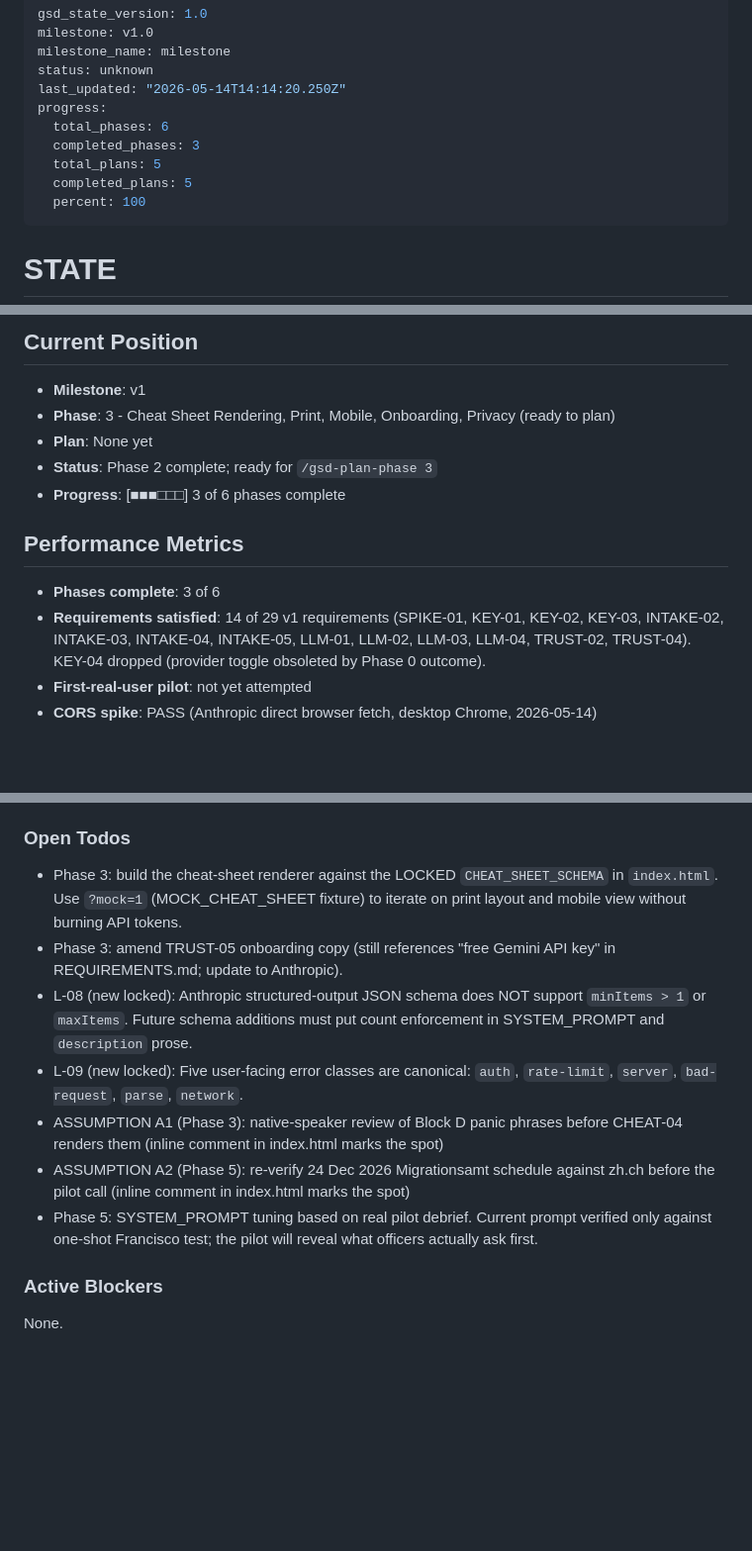
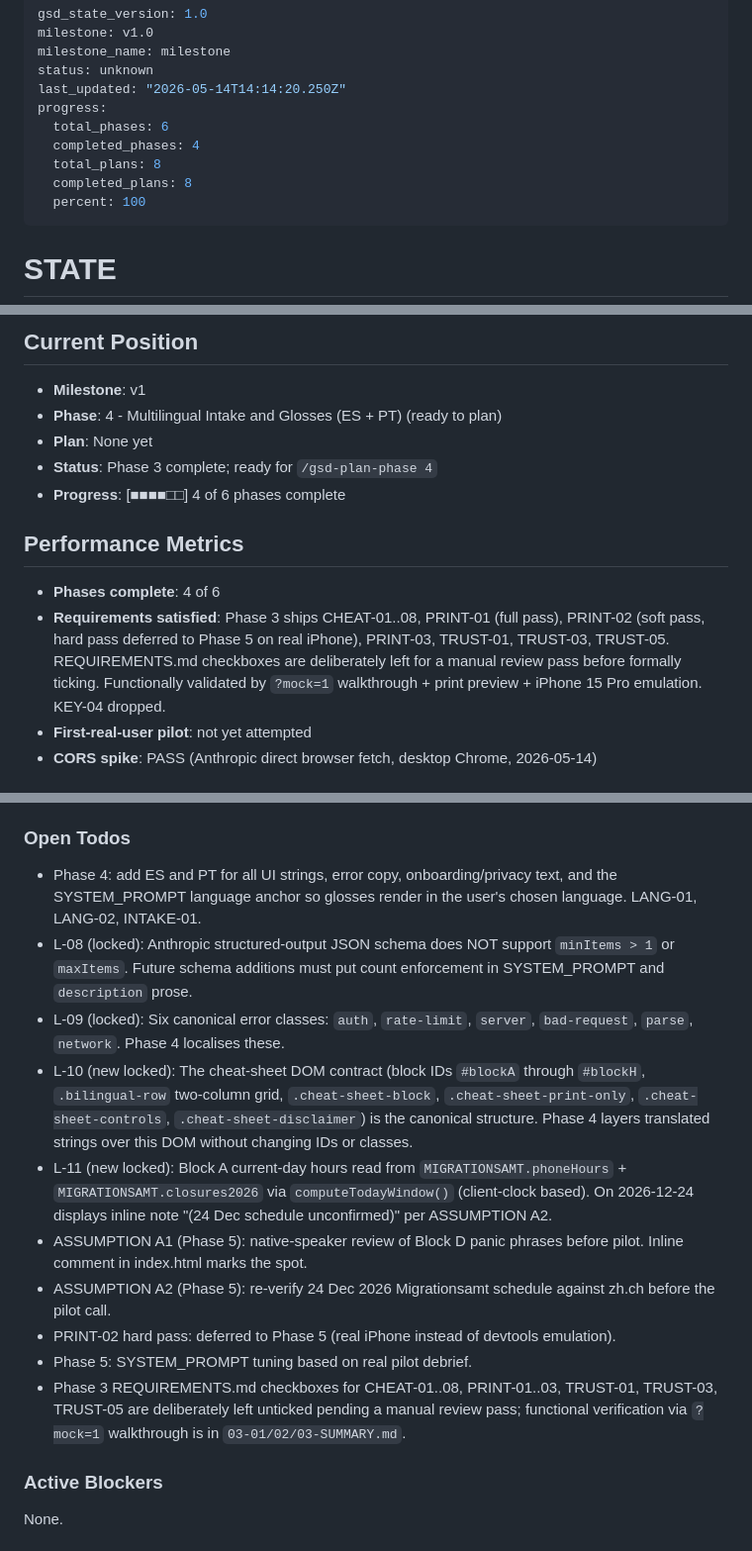
Before and after one commit to pacomc999/inmigration-tool, a Markdown page: .planning/STATE.md, 3 parts joined by grey strips. Shown at 99% size. Rendered like a GitHub page; blank space fills up the shorter version.

Commit message:
Mark Phase 3 complete in STATE and ROADMAP

```diff
--- a/.planning/STATE.md
+++ b/.planning/STATE.md
@@ -6,9 +6,9 @@ status: unknown
 last_updated: "2026-05-14T14:14:20.250Z"
 progress:
   total_phases: 6
-  completed_phases: 3
-  total_plans: 5
-  completed_plans: 5
+  completed_phases: 4
+  total_plans: 8
+  completed_plans: 8
   percent: 100
 ---
 
@@ -26,15 +26,15 @@ Single source of truth for project memory. Updated at every transition.
 ## Current Position
 
 - **Milestone**: v1
-- **Phase**: 3 - Cheat Sheet Rendering, Print, Mobile, Onboarding, Privacy (ready to plan)
+- **Phase**: 4 - Multilingual Intake and Glosses (ES + PT) (ready to plan)
 - **Plan**: None yet
-- **Status**: Phase 2 complete; ready for `/gsd-plan-phase 3`
-- **Progress**: [■■■□□□] 3 of 6 phases complete
+- **Status**: Phase 3 complete; ready for `/gsd-plan-phase 4`
+- **Progress**: [■■■■□□] 4 of 6 phases complete
 
 ## Performance Metrics
 
-- **Phases complete**: 3 of 6
-- **Requirements satisfied**: 14 of 29 v1 requirements (SPIKE-01, KEY-01, KEY-02, KEY-03, INTAKE-02, INTAKE-03, INTAKE-04, INTAKE-05, LLM-01, LLM-02, LLM-03, LLM-04, TRUST-02, TRUST-04). KEY-04 dropped (provider toggle obsoleted by Phase 0 outcome).
+- **Phases complete**: 4 of 6
+- **Requirements satisfied**: Phase 3 ships CHEAT-01..08, PRINT-01 (full pass), PRINT-02 (soft pass, hard pass deferred to Phase 5 on real iPhone), PRINT-03, TRUST-01, TRUST-03, TRUST-05. REQUIREMENTS.md checkboxes are deliberately left for a manual review pass before formally ticking. Functionally validated by `?mock=1` walkthrough + print preview + iPhone 15 Pro emulation. KEY-04 dropped.
 - **First-real-user pilot**: not yet attempted
 - **CORS spike**: PASS (Anthropic direct browser fetch, desktop Chrome, 2026-05-14)
 
@@ -58,13 +58,16 @@ Single source of truth for project memory. Updated at every transition.
 
 ### Open Todos
 
-- Phase 3: build the cheat-sheet renderer against the LOCKED `CHEAT_SHEET_SCHEMA` in `index.html`. Use `?mock=1` (MOCK_CHEAT_SHEET fixture) to iterate on print layout and mobile view without burning API tokens.
-- Phase 3: amend TRUST-05 onboarding copy (still references "free Gemini API key" in REQUIREMENTS.md; update to Anthropic).
-- L-08 (new locked): Anthropic structured-output JSON schema does NOT support `minItems > 1` or `maxItems`. Future schema additions must put count enforcement in SYSTEM_PROMPT and `description` prose.
-- L-09 (new locked): Five user-facing error classes are canonical: `auth`, `rate-limit`, `server`, `bad-request`, `parse`, `network`.
-- ASSUMPTION A1 (Phase 3): native-speaker review of Block D panic phrases before CHEAT-04 renders them (inline comment in index.html marks the spot)
-- ASSUMPTION A2 (Phase 5): re-verify 24 Dec 2026 Migrationsamt schedule against zh.ch before the pilot call (inline comment in index.html marks the spot)
-- Phase 5: SYSTEM_PROMPT tuning based on real pilot debrief. Current prompt verified only against one-shot Francisco test; the pilot will reveal what officers actually ask first.
+- Phase 4: add ES and PT for all UI strings, error copy, onboarding/privacy text, and the SYSTEM_PROMPT language anchor so glosses render in the user's chosen language. LANG-01, LANG-02, INTAKE-01.
+- L-08 (locked): Anthropic structured-output JSON schema does NOT support `minItems > 1` or `maxItems`. Future schema additions must put count enforcement in SYSTEM_PROMPT and `description` prose.
+- L-09 (locked): Six canonical error classes: `auth`, `rate-limit`, `server`, `bad-request`, `parse`, `network`. Phase 4 localises these.
+- L-10 (new locked): The cheat-sheet DOM contract (block IDs `#blockA` through `#blockH`, `.bilingual-row` two-column grid, `.cheat-sheet-block`, `.cheat-sheet-print-only`, `.cheat-sheet-controls`, `.cheat-sheet-disclaimer`) is the canonical structure. Phase 4 layers translated strings over this DOM without changing IDs or classes.
+- L-11 (new locked): Block A current-day hours read from `MIGRATIONSAMT.phoneHours` + `MIGRATIONSAMT.closures2026` via `computeTodayWindow()` (client-clock based). On 2026-12-24 displays inline note "(24 Dec schedule unconfirmed)" per ASSUMPTION A2.
+- ASSUMPTION A1 (Phase 5): native-speaker review of Block D panic phrases before pilot. Inline comment in index.html marks the spot.
+- ASSUMPTION A2 (Phase 5): re-verify 24 Dec 2026 Migrationsamt schedule against zh.ch before the pilot call.
+- PRINT-02 hard pass: deferred to Phase 5 (real iPhone instead of devtools emulation).
+- Phase 5: SYSTEM_PROMPT tuning based on real pilot debrief.
+- Phase 3 REQUIREMENTS.md checkboxes for CHEAT-01..08, PRINT-01..03, TRUST-01, TRUST-03, TRUST-05 are deliberately left unticked pending a manual review pass; functional verification via `?mock=1` walkthrough is in `03-01/02/03-SUMMARY.md`.
 
 ### Active Blockers
 
```
Also changed, not shown: other parts of .planning/STATE.md (+2 -2 lines), .planning/ROADMAP.md (+7 -4 lines).
